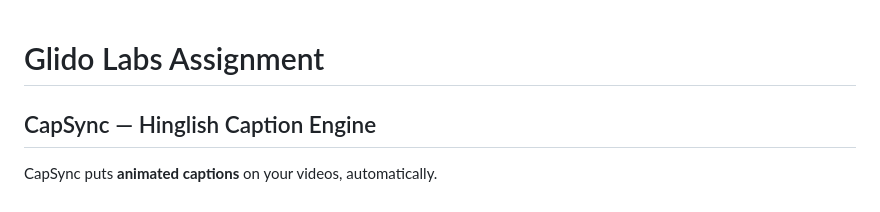
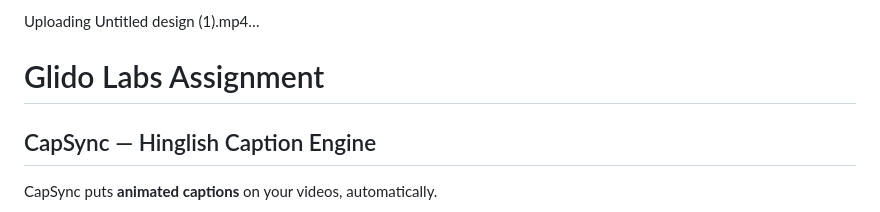
Before and after one commit to tejasvatpt/GlidoLabs, a Markdown page: README.md, the part around the change. Rendered like a GitHub page.

```diff
--- a/README.md
+++ b/README.md
@@ -1,3 +1,9 @@
+
+
+Uploading Untitled design (1).mp4…
+
+
+
 # Glido Labs Assignment
 
 ## CapSync — Hinglish Caption Engine
```
